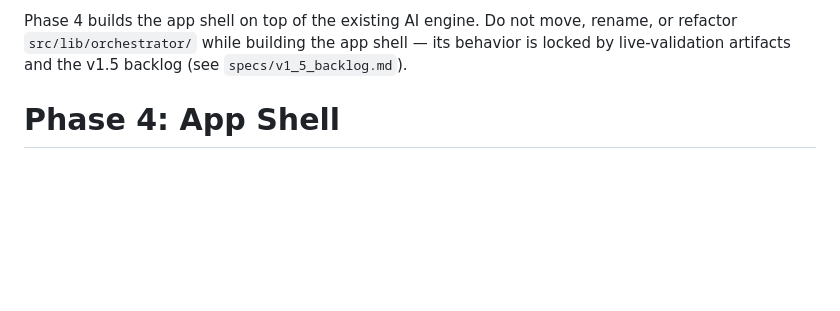
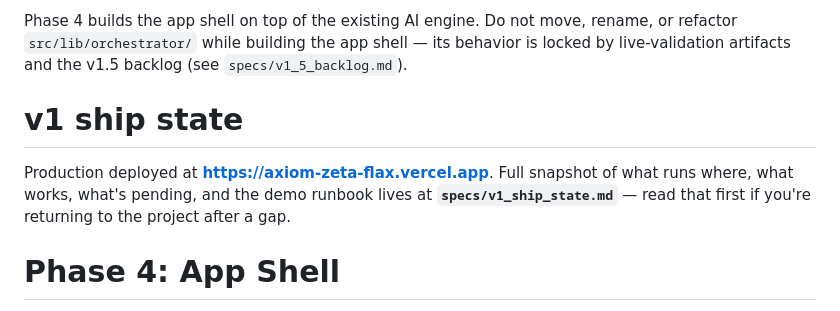
Before and after one commit to hddduffield/Axiom, a Markdown page: AGENTS.md, the part around the change. GitHub-like rendering; blank space fills up the shorter version.

Commit message:
v1 ship state documentation

```diff
--- a/AGENTS.md
+++ b/AGENTS.md
@@ -19,6 +19,13 @@ Phase 4 builds the app shell on top of the existing AI engine. Do not move,
 rename, or refactor `src/lib/orchestrator/` while building the app shell —
 its behavior is locked by live-validation artifacts and the v1.5 backlog
 (see `specs/v1_5_backlog.md`).
+
+# v1 ship state
+
+Production deployed at **https://axiom-zeta-flax.vercel.app**. Full
+snapshot of what runs where, what works, what's pending, and the demo
+runbook lives at **`specs/v1_ship_state.md`** — read that first if you're
+returning to the project after a gap.
 
 # Phase 4: App Shell
 
```
Also changed, not shown: specs/v1_ship_state.md (added, +204 -0 lines).
